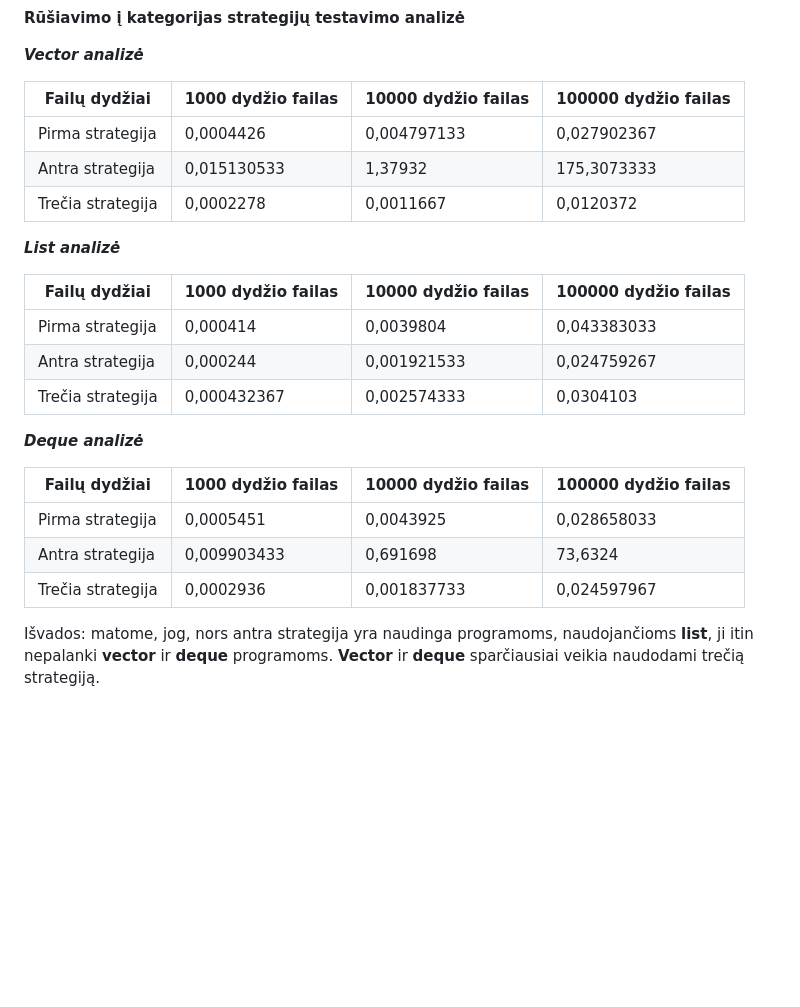
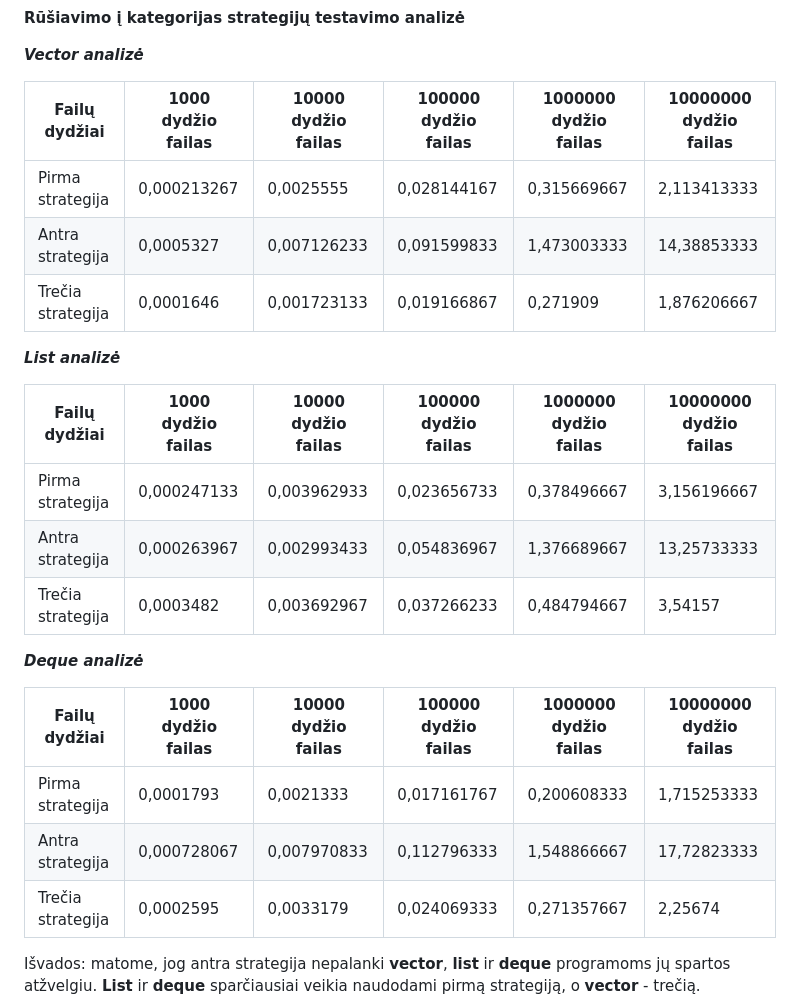
Before and after one commit to GerdaMiseviciute/2-oji-uzduotis, a Markdown page: README.md, the part around one of its changes. GitHub-like rendering; blank space fills up the shorter version.

Commit message:
Taisymai

```diff
--- a/README.md
+++ b/README.md
@@ -101,27 +101,27 @@ Išvados: didesnės apimties failų testavime galime įžvelgti, jog programos,
 
 ***Vector analizė***
 
-| Failų dydžiai | 1000 dydžio failas | 10000 dydžio failas | 100000 dydžio failas |
-| -------- | -------- | -------- | -------- |
-| Pirma strategija | 0,0004426 | 0,004797133 | 0,027902367 |
-| Antra strategija | 0,015130533 | 1,37932 | 175,3073333 |
-| Trečia strategija | 0,0002278 | 0,0011667 | 0,0120372 |
+| Failų dydžiai | 1000 dydžio failas | 10000 dydžio failas | 100000 dydžio failas | 1000000 dydžio failas | 10000000 dydžio failas |
+| -------- | -------- | -------- | -------- | -------- | -------- |
+| Pirma strategija | 0,000213267 | 0,0025555 | 0,028144167 | 0,315669667 | 2,113413333|
+| Antra strategija | 0,0005327 | 0,007126233 | 0,091599833 | 1,473003333 | 14,38853333 |
+| Trečia strategija | 0,0001646 | 0,001723133 | 0,019166867 | 0,271909 | 1,876206667 |
 
 ***List analizė***
 
-| Failų dydžiai | 1000 dydžio failas | 10000 dydžio failas | 100000 dydžio failas |
-| -------- | -------- | -------- | -------- |
-| Pirma strategija | 0,000414 | 0,0039804 | 0,043383033 |
-| Antra strategija | 0,000244 | 0,001921533 | 0,024759267 |
-| Trečia strategija | 0,000432367 | 0,002574333 | 0,0304103 |
+| Failų dydžiai | 1000 dydžio failas | 10000 dydžio failas | 100000 dydžio failas | 1000000 dydžio failas | 10000000 dydžio failas |
+| -------- | -------- | -------- | -------- | -------- | -------- |
+| Pirma strategija | 0,000247133 | 0,003962933 | 0,023656733 | 0,378496667 | 3,156196667 |
+| Antra strategija | 0,000263967 | 0,002993433 | 0,054836967 | 1,376689667 | 13,25733333 |
+| Trečia strategija | 0,0003482 | 0,003692967 | 0,037266233 | 0,484794667 | 3,54157 |
 
 ***Deque analizė***
 
-| Failų dydžiai | 1000 dydžio failas | 10000 dydžio failas | 100000 dydžio failas |
-| -------- | -------- | -------- | -------- |
-| Pirma strategija | 0,0005451 | 0,0043925 | 0,028658033 |
-| Antra strategija | 0,009903433 | 0,691698 | 73,6324 |
-| Trečia strategija | 0,0002936 | 0,001837733 | 0,024597967 |
+| Failų dydžiai | 1000 dydžio failas | 10000 dydžio failas | 100000 dydžio failas | 1000000 dydžio failas | 10000000 dydžio failas |
+| -------- | -------- | -------- | -------- | -------- | -------- |
+| Pirma strategija | 0,0001793 | 0,0021333 | 0,017161767 | 0,200608333 | 1,715253333 |
+| Antra strategija | 0,000728067 | 0,007970833 | 0,112796333 | 1,548866667 | 17,72823333 |
+| Trečia strategija | 0,0002595 | 0,0033179 | 0,024069333 | 0,271357667 | 2,25674 |
 
-Išvados: matome, jog, nors antra strategija yra naudinga programoms, naudojančioms **list**, ji itin nepalanki **vector** ir **deque** programoms. **Vector** ir **deque** sparčiausiai veikia naudodami trečią strategiją.
+Išvados: matome, jog antra strategija nepalanki **vector**, **list** ir **deque** programoms jų spartos atžvelgiu. **List** ir **deque** sparčiausiai veikia naudodami pirmą strategiją, o **vector** - trečią.
 
```
Also changed, not shown: other parts of README.md (+2 -2 lines), Screenshot 2026-03-27 004419.png (deleted), Screenshot 2026-03-27 004502.png (deleted), Screenshot 2026-03-27 233527.png (added), Screenshot 2026-03-27 234332.png (added), 2 other files.
